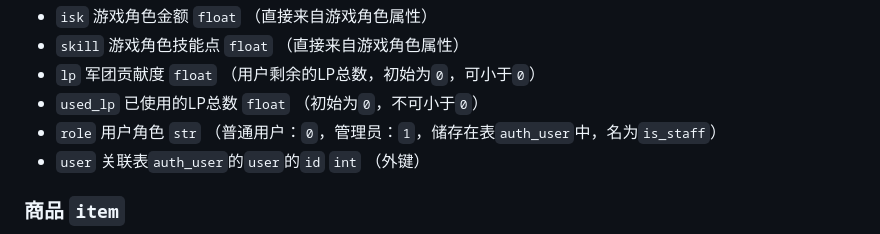
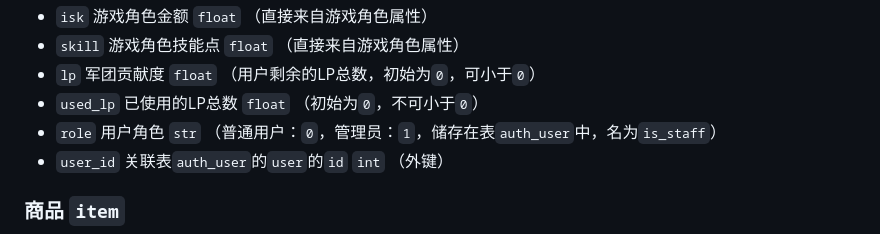
Before and after one commit to AngXue/titan_legion, a Markdown page: README.md, the part around the change. GitHub-like rendering.

Commit message:
更新readme profile实体user_id；

```diff
--- a/README.md
+++ b/README.md
@@ -121,7 +121,7 @@
 - `lp` 军团贡献度 `float` （用户剩余的LP总数，初始为`0`，可小于`0`）
 - `used_lp` 已使用的LP总数 `float` （初始为`0`，不可小于`0`）
 - `role` 用户角色 `str` （普通用户：`0`，管理员：`1`，储存在表`auth_user`中，名为`is_staff`）
-- `user` 关联表`auth_user`的`user`的`id` `int` （外键）
+- `user_id` 关联表`auth_user`的`user`的`id` `int` （外键）
 
 ### 商品 `item`
 
```
